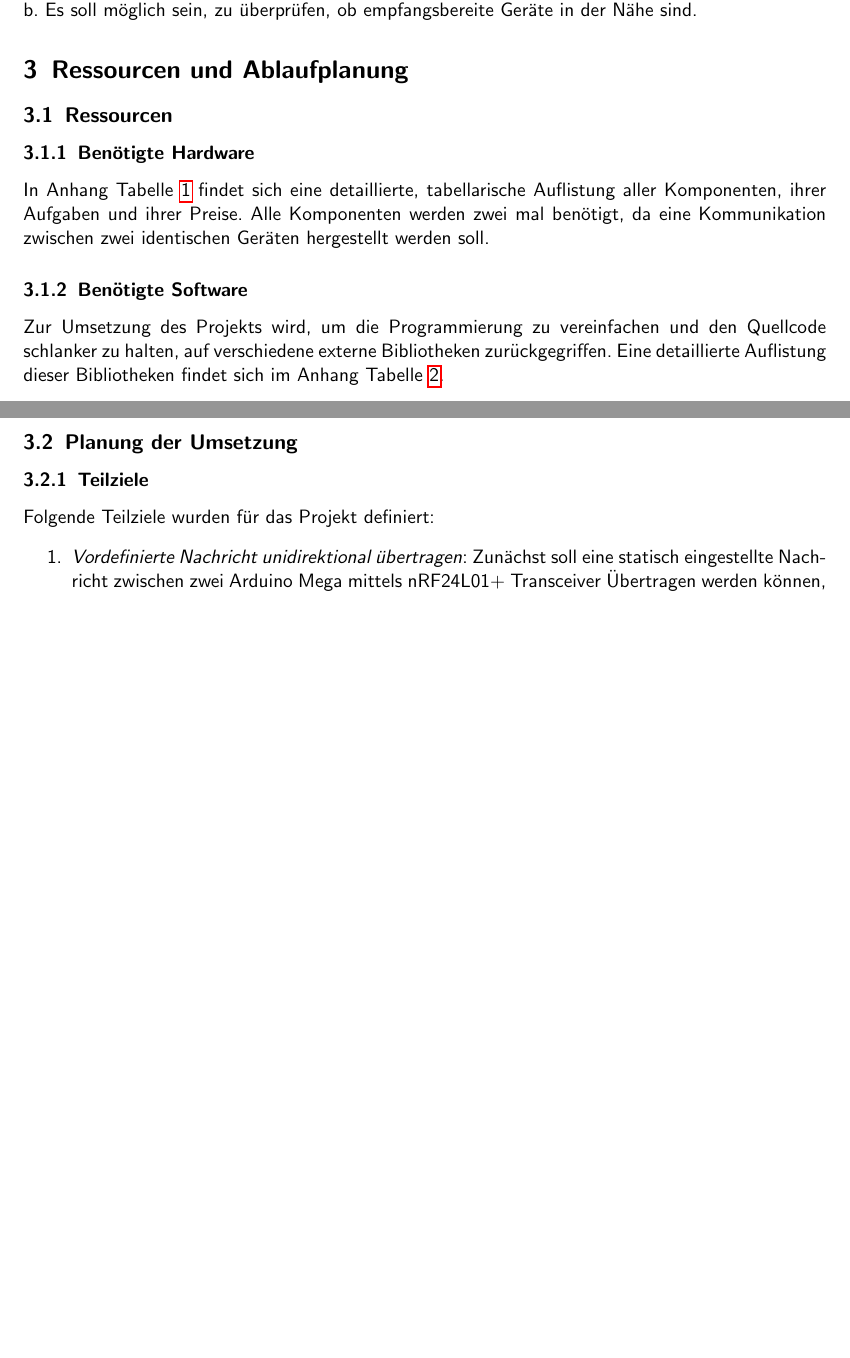
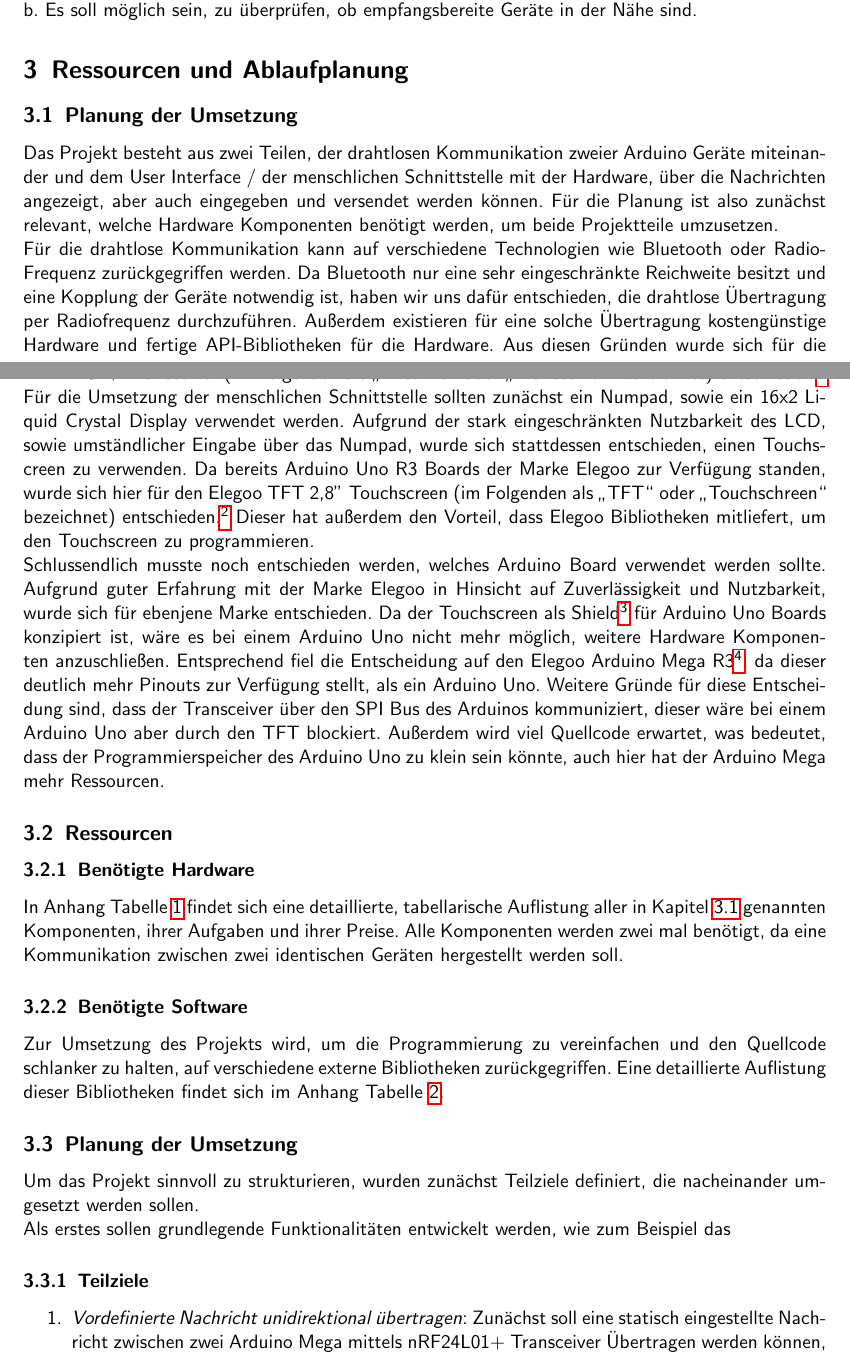
Before and after one commit to GeKoppe/TouchPager, a LaTeX document (Documentation/TouchPager_Dokumentation_Thilo_Gerrit.tex): two parts of pages 3 and 4 of 7 before the commit and two parts of pages 3 and 4 of 8 after it, joined at a grey line, cut so that both start at the same text, the shorter picture padded with empty space. Compiled offline with pdfLaTeX.

Commit message:
More documentation...

```diff
--- a/Documentation/TouchPager_Dokumentation_Thilo_Gerrit.tex
+++ b/Documentation/TouchPager_Dokumentation_Thilo_Gerrit.tex
@@ -152,23 +152,43 @@ b. Es soll möglich sein, zu überprüfen, ob empfangsbereite Geräte in der Nä
 
 
 \section{Ressourcen und Ablaufplanung}
+\subsection{Planung der Umsetzung}\label{ch:planning}
+Das Projekt besteht aus zwei Teilen, der drahtlosen Kommunikation zweier Arduino Geräte miteinander und dem User Interface / der menschlichen Schnittstelle mit der
+Hardware, über die Nachrichten angezeigt, aber auch eingegeben und versendet werden können. Für die Planung ist also zunächst relevant, welche Hardware Komponenten benötigt werden,
+um beide Projektteile umzusetzen.
+\\
+Für die drahtlose Kommunikation kann auf verschiedene Technologien wie Bluetooth oder Radio-Frequenz zurückgegriffen werden. Da Bluetooth nur eine sehr eingeschränkte
+Reichweite besitzt und eine Kopplung der Geräte notwendig ist, haben wir uns dafür entschieden, die drahtlose Übertragung per Radiofrequenz durchzuführen. Außerdem existieren
+für eine solche Übertragung kostengünstige Hardware und fertige API-Bibliotheken für die Hardware. Aus diesen Gründen wurde sich für die nRF24L01+ Transceiver
+(im Folgenden als \glqq Antenne\grqq{} oder \glqq Transceiver\grqq{} bezeichnet) entschieden.\footnote{Vgl. Hardware Link~\ref{itm:transceiverlink}}
+\\
+Für die Umsetzung der menschlichen Schnittstelle sollten zunächst ein Numpad, sowie ein 16x2 Liquid Crystal Display verwendet werden. Aufgrund der stark eingeschränkten Nutzbarkeit des LCD,
+sowie umständlicher Eingabe über das Numpad, wurde sich stattdessen entschieden, einen Touchscreen zu verwenden. Da bereits Arduino Uno R3 Boards der Marke Elegoo zur Verfügung standen,
+wurde sich hier für den Elegoo TFT 2,8'' Touchscreen (im Folgenden als \glqq TFT\grqq{} oder \glqq Touchschreen\grqq{} bezeichnet) entschieden.\footnote{Vgl. Hardware Link~\ref{itm:tftlink}} Dieser
+hat außerdem den Vorteil, dass Elegoo Bibliotheken mitliefert, um den Touchscreen zu programmieren.
+\\
+Schlussendlich musste noch entschieden werden, welches Arduino Board verwendet werden sollte. Aufgrund guter Erfahrung mit der Marke Elegoo in Hinsicht auf Zuverlässigkeit und Nutzbarkeit, wurde sich für
+ebenjene Marke entschieden. Da der Touchscreen als Shield\footnote{Vgl. Glossar~\ref{def:shield}: Shield} für Arduino Uno Boards konzipiert ist, wäre es bei einem Arduino Uno nicht mehr möglich,
+weitere Hardware Komponenten anzuschließen. Entsprechend fiel die Entscheidung auf den Elegoo Arduino Mega R3\footnote{Vgl. Hardware Link~\ref{itm:arduinolink}}, da dieser deutlich mehr Pinouts zur Verfügung
+stellt, als ein Arduino Uno. Weitere Gründe für diese Entscheidung sind, dass der Transceiver über den SPI Bus des Arduinos kommuniziert, dieser wäre bei einem Arduino Uno aber durch den TFT blockiert. Außerdem
+wird viel Quellcode erwartet, was bedeutet, dass der Programmierspeicher des Arduino Uno zu klein sein könnte, auch hier hat der Arduino Mega mehr Ressourcen.
+
 \subsection{Ressourcen}
 
 \subsubsection{Benötigte Hardware}
-In Anhang Tabelle~\ref{tab:hardware} findet sich eine detaillierte, tabellarische Auflistung aller Komponenten, ihrer Aufgaben und ihrer Preise.
+In Anhang Tabelle~\ref{tab:hardware} findet sich eine detaillierte, tabellarische Auflistung aller in Kapitel~\ref{ch:planning} genannten Komponenten, ihrer Aufgaben und ihrer Preise.
 Alle Komponenten werden zwei mal benötigt, da eine Kommunikation zwischen zwei identischen Geräten hergestellt werden soll.
 
 \subsubsection{Benötigte Software}
 Zur Umsetzung des Projekts wird, um die Programmierung zu vereinfachen und den Quellcode schlanker zu halten, auf verschiedene externe Bibliotheken zurückgegriffen.
 Eine detaillierte Auflistung dieser Bibliotheken findet sich im Anhang Tabelle~\ref{tab:software}.
 
-
-
 \subsection{Planung der Umsetzung}
-
+Um das Projekt sinnvoll zu strukturieren, wurden zunächst Teilziele definiert, die nacheinander umgesetzt werden sollen.
+\\
+Als erstes sollen grundlegende Funktionalitäten entwickelt werden, wie zum Beispiel das
 
 \subsubsection{Teilziele}
-Folgende Teilziele wurden für das Projekt definiert:
 \begin{enumerate}
     \item \textit{Vordefinierte Nachricht unidirektional übertragen}: Zunächst soll eine statisch eingestellte Nachricht zwischen zwei Arduino Mega mittels nRF24L01+ Transceiver
             Übertragen werden können, um zu prüfen, ob die Verbindung hergestellt werden kann.
```
Also changed, not shown: Documentation/TouchPager_Dokumentation_Thilo_Gerrit.pdf, Documentation/TouchPager_Dokumentation_Thilo_Gerrit.tex (37 more changed lines), 1 other file.
